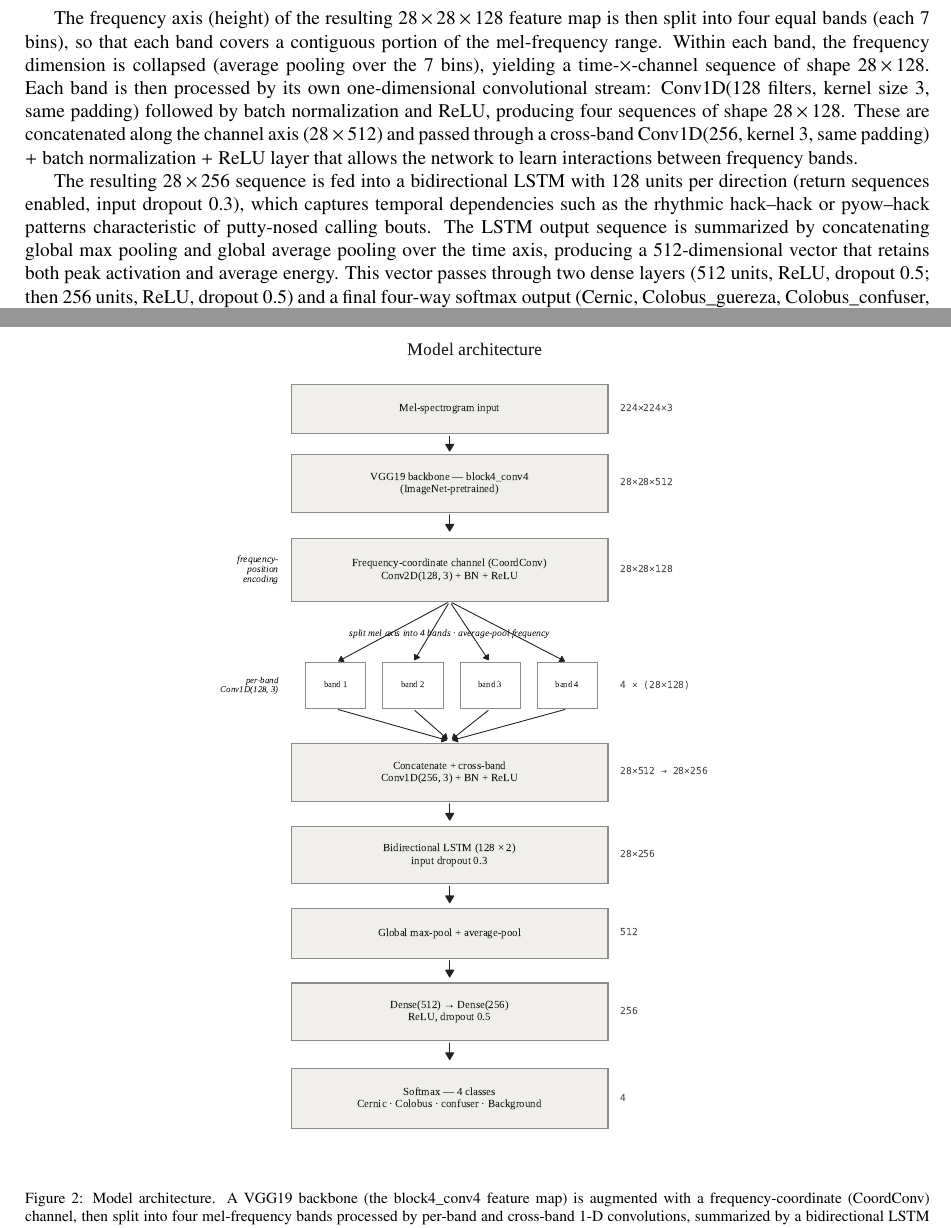
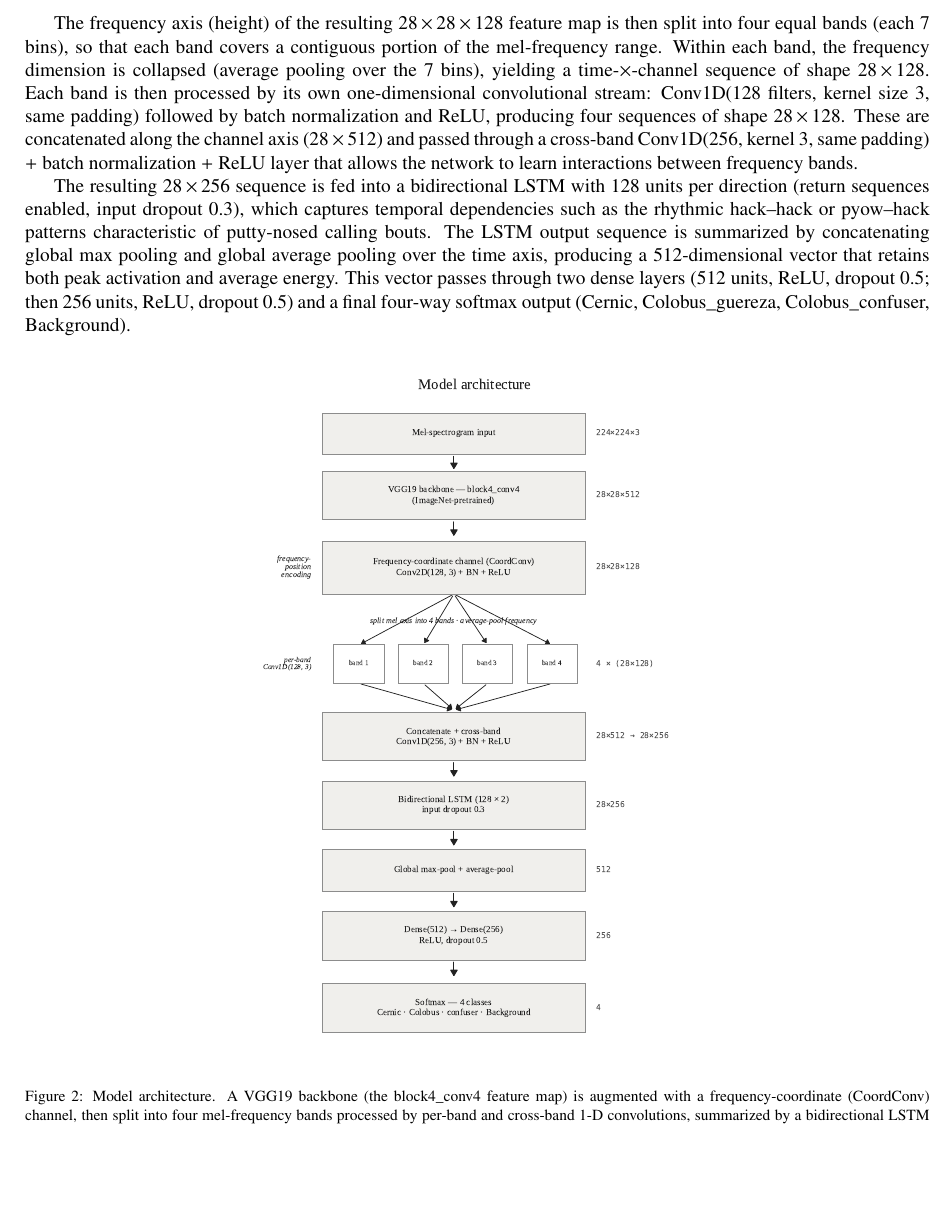
Before and after one commit to Mo119m/primates-sound-detection, a LaTeX paper (paper/methodsx_manuscript.tex): two parts of pages 6 and 7 of 14 before the commit and part of page 6 of 13 after it, the two joined at a grey line, cut so that both start at the same text, the shorter picture padded with empty space. Compiled offline with pdfLaTeX.

Commit message:
Shrink the model-architecture figure (0.72 -> 0.6 linewidth)
The tall vertical architecture diagram was taking up nearly a full page.
Reduce its width so it occupies less of the page while staying legible.

https://claude.ai/code/session_01GRhKW3iKJjm2wYYeUd56Hq

```diff
--- a/paper/methodsx_manuscript.tex
+++ b/paper/methodsx_manuscript.tex
@@ -387,7 +387,7 @@ Colobus\_confuser, Background).
 
 \begin{figure}[H]
 \centering
-\includegraphics[width=0.72\linewidth]{model_architecture_v12.pdf}
+\includegraphics[width=0.6\linewidth]{model_architecture_v12.pdf}
 \caption{Model architecture. A VGG19 backbone (the block4\_conv4
 feature map) is augmented with a frequency-coordinate (CoordConv) channel, then
 split into four mel-frequency bands processed by per-band and cross-band 1-D
```
Also changed, not shown: 1 other file.
